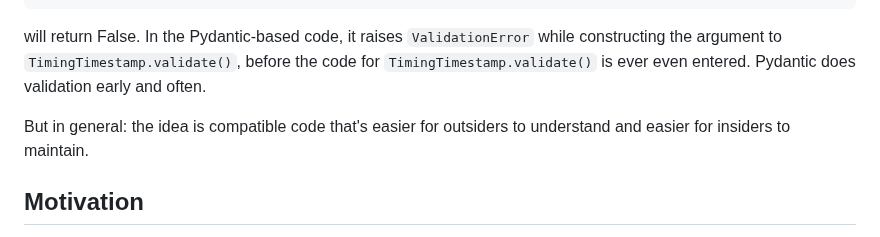
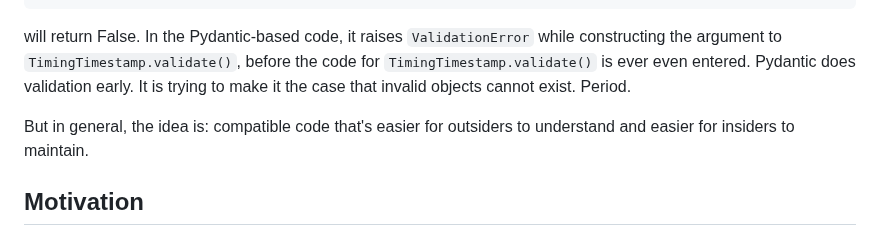
Before and after one commit to JGoldstone/pydantic-tests, a Markdown page: README.md, the part around one of its changes. Drawn GitHub-style.

```diff
--- a/README.md
+++ b/README.md
@@ -39,9 +39,10 @@ TimingTimestamp.validate(Timestamp(seconds=-1, nanoseconds=2))
 will return False. In the Pydantic-based code, it raises `ValidationError`
 while constructing the argument to `TimingTimestamp.validate()`, before the
 code for `TimingTimestamp.validate()` is ever even entered. Pydantic does
-validation early and often.
+validation early. It is trying to make it the case that invalid objects
+cannot exist. Period.
 
-But in general: the idea is compatible code that's easier for outsiders to
+But in general, the idea is: compatible code that's easier for outsiders to
 understand and easier for insiders to maintain.
 
 ## Motivation
```
Also changed, not shown: other parts of README.md (+1 -1 lines).
